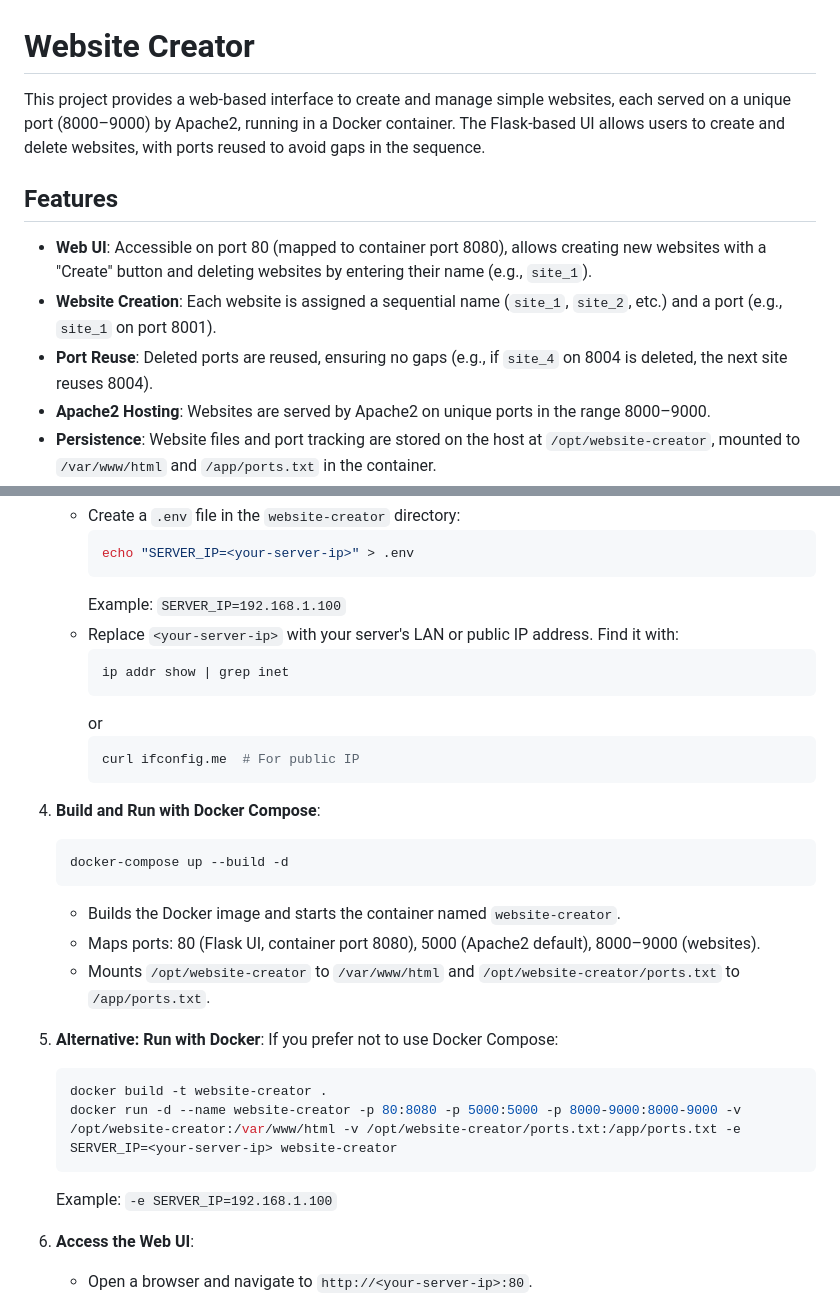
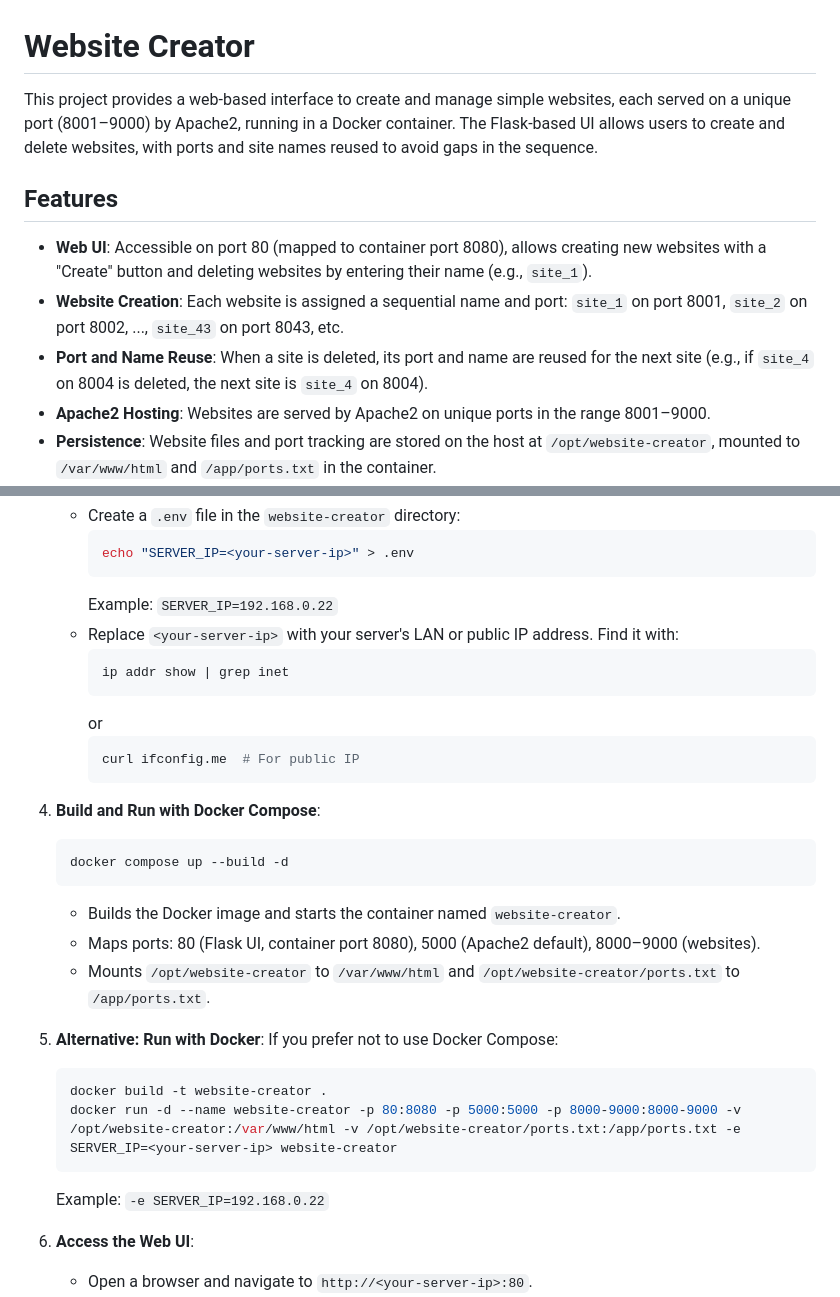
Before and after one commit to UndercoverComputing/website-creator, a Markdown page: README.md, 2 parts joined by grey strips. Drawn GitHub-style.

````diff
--- a/README.md
+++ b/README.md
@@ -1,12 +1,12 @@
 # Website Creator
 
-This project provides a web-based interface to create and manage simple websites, each served on a unique port (8000–9000) by Apache2, running in a Docker container. The Flask-based UI allows users to create and delete websites, with ports reused to avoid gaps in the sequence.
+This project provides a web-based interface to create and manage simple websites, each served on a unique port (8001–9000) by Apache2, running in a Docker container. The Flask-based UI allows users to create and delete websites, with ports and site names reused to avoid gaps in the sequence.
 
 ## Features
 - **Web UI**: Accessible on port 80 (mapped to container port 8080), allows creating new websites with a "Create" button and deleting websites by entering their name (e.g., `site_1`).
-- **Website Creation**: Each website is assigned a sequential name (`site_1`, `site_2`, etc.) and a port (e.g., `site_1` on port 8001).
-- **Port Reuse**: Deleted ports are reused, ensuring no gaps (e.g., if `site_4` on 8004 is deleted, the next site reuses 8004).
-- **Apache2 Hosting**: Websites are served by Apache2 on unique ports in the range 8000–9000.
+- **Website Creation**: Each website is assigned a sequential name and port: `site_1` on port 8001, `site_2` on port 8002, ..., `site_43` on port 8043, etc.
+- **Port and Name Reuse**: When a site is deleted, its port and name are reused for the next site (e.g., if `site_4` on 8004 is deleted, the next site is `site_4` on 8004).
+- **Apache2 Hosting**: Websites are served by Apache2 on unique ports in the range 8001–9000.
 - **Persistence**: Website files and port tracking are stored on the host at `/opt/website-creator`, mounted to `/var/www/html` and `/app/ports.txt` in the container.
 - **Manual IP Configuration**: Links to websites use a user-specified server IP, set via the `SERVER_IP` environment variable.
 - **User Feedback**: Success/error messages for create/delete actions (e.g., "Created site_1 on port 8001", "Invalid site name").
@@ -44,7 +44,7 @@ This project provides a web-based interface to create and manage simple websites
      ```bash
      echo "SERVER_IP=<your-server-ip>" > .env
      ```
-     Example: `SERVER_IP=192.168.1.100`
+     Example: `SERVER_IP=192.168.0.22`
    - Replace `<your-server-ip>` with your server's LAN or public IP address. Find it with:
      ```bash
      ip addr show | grep inet
@@ -56,7 +56,7 @@ This project provides a web-based interface to create and manage simple websites
 
 4. **Build and Run with Docker Compose**:
    ```bash
-   docker-compose up --build -d
+   docker compose up --build -d
    ```
    - Builds the Docker image and starts the container named `website-creator`.
    - Maps ports: 80 (Flask UI, container port 8080), 5000 (Apache2 default), 8000–9000 (websites).
@@ -68,7 +68,7 @@ This project provides a web-based interface to create and manage simple websites
    docker build -t website-creator .
    docker run -d --name website-creator -p 80:8080 -p 5000:5000 -p 8000-9000:8000-9000 -v /opt/website-creator:/var/www/html -v /opt/website-creator/ports.txt:/app/ports.txt -e SERVER_IP=<your-server-ip> website-creator
    ```
-   Example: `-e SERVER_IP=192.168.1.100`
+   Example: `-e SERVER_IP=192.168.0.22`
 
 6. **Access the Web UI**:
    - Open a browser and navigate to `http://<your-server-ip>:80`.
````
Also changed, not shown: other parts of README.md (+25 -14 lines).
